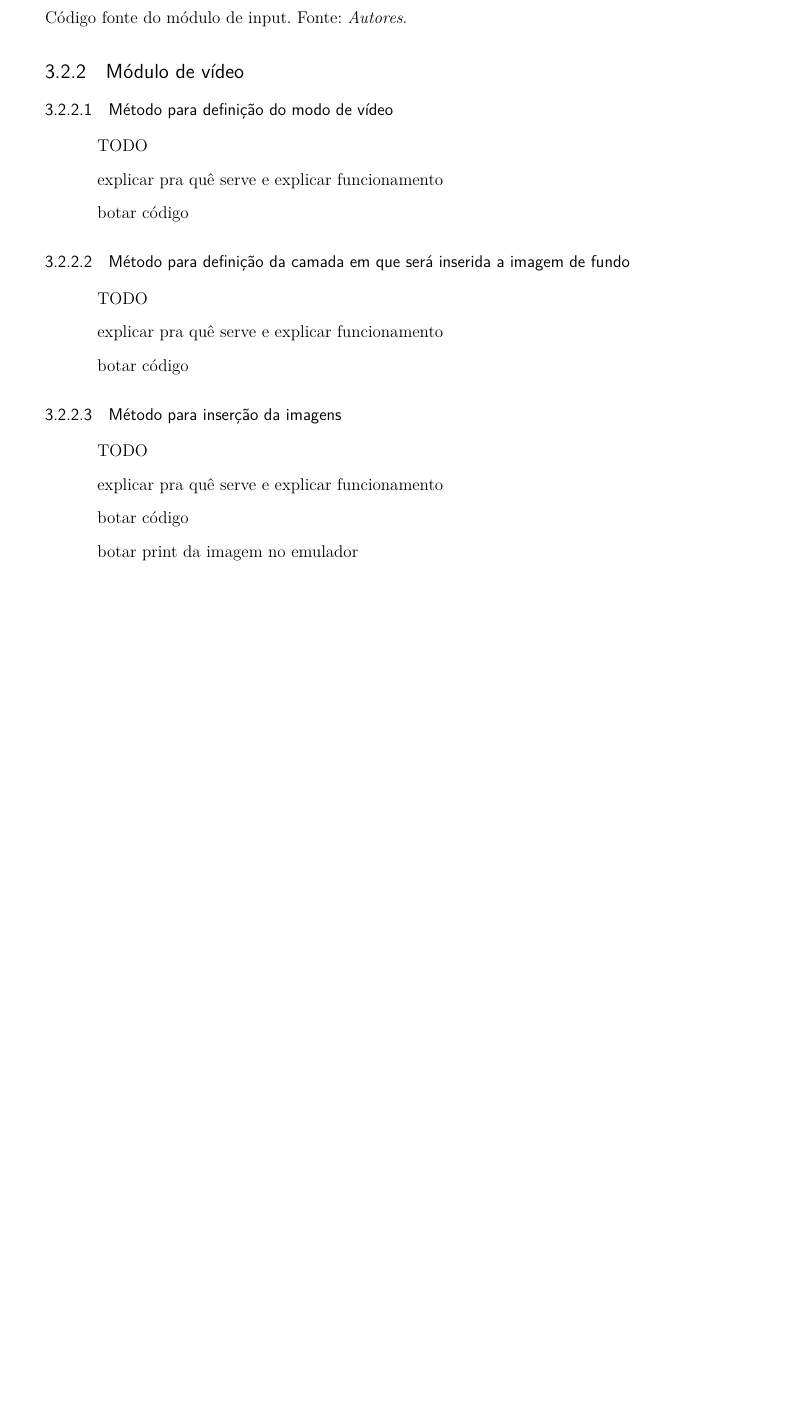
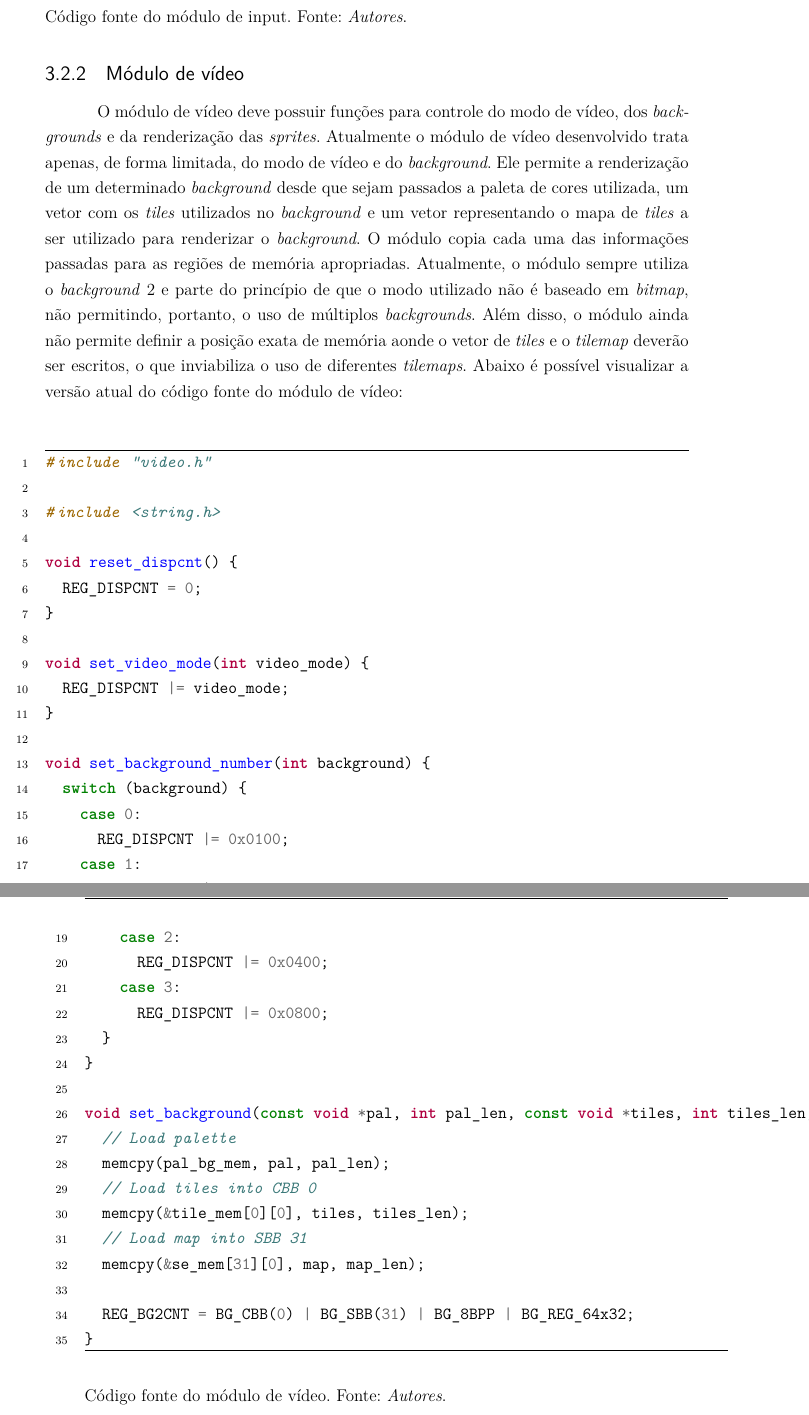
Before and after one commit to vitorbaraujo/tcc, a LaTeX thesis (tcc.tex, which reads editaveis/resultados.tex): part of page 44 of 48 before the commit and two parts of pages 44 and 45 of 50 after it, the two joined at a grey line, cut so that both start at the same text, the shorter picture padded with empty space. Compiled offline with pdfLaTeX.

Commit message:
Add video module description

```diff
--- a/editaveis/resultados.tex
+++ b/editaveis/resultados.tex
@@ -78,28 +78,44 @@ bool pressed(int button) {
 
 \subsection{Módulo de vídeo}
 
-  \subsubsection{Método para definição do modo de vídeo}
+O módulo de vídeo deve possuir funções para controle do modo de vídeo, dos \textit{backgrounds} e da renderização das \textit{sprites}. Atualmente o módulo de vídeo desenvolvido trata apenas, de forma limitada, do modo de vídeo e do \textit{background}. Ele permite a renderização de um determinado \textit{background} desde que sejam passados a paleta de cores utilizada, um vetor com os \textit{tiles} utilizados no \textit{background} e um vetor representando o mapa de \textit{tiles} a ser utilizado para renderizar o \textit{background}. O módulo copia cada uma das informações passadas para as regiões de memória apropriadas. Atualmente, o módulo sempre utiliza o \textit{background} 2 e parte do princípio de que o modo utilizado não é baseado em \textit{bitmap}, não permitindo, portanto, o uso de múltiplos \textit{backgrounds}. Além disso, o módulo ainda não permite definir a posição exata de memória aonde o vetor de \textit{tiles} e o \textit{tilemap} deverão ser escritos, o que inviabiliza o uso de diferentes \textit{tilemaps}. Abaixo é possível visualizar a versão atual do código fonte do módulo de vídeo:
 
-  TODO
+\begin{minted}[frame=lines, linenos]
+{c++}
+#include "video.h"
 
-  explicar pra quê serve e explicar funcionamento
+#include <string.h>
 
-  botar código
+void reset_dispcnt() {
+  REG_DISPCNT = 0;
+}
 
-  \subsubsection{Método para definição da camada em que será inserida a imagem de fundo}
+void set_video_mode(int video_mode) {
+  REG_DISPCNT |= video_mode;
+}
 
-  TODO
+void set_background_number(int background) {
+  switch (background) {
+    case 0:
+      REG_DISPCNT |= 0x0100;
+    case 1:
+      REG_DISPCNT |= 0x0200;
+    case 2:
+      REG_DISPCNT |= 0x0400;
+    case 3:
+      REG_DISPCNT |= 0x0800;
+  }
+}
 
-  explicar pra quê serve e explicar funcionamento
+void set_background(const void *pal, int pal_len, const void *tiles, int tiles_len, const void *map, int map_len) {
+  // Load palette
+  memcpy(pal_bg_mem, pal, pal_len);
+  // Load tiles into CBB 0
+  memcpy(&tile_mem[0][0], tiles, tiles_len);
+  // Load map into SBB 31
+  memcpy(&se_mem[31][0], map, map_len);
 
-  botar código
-
-  \subsubsection{Método para inserção da imagens}
-
-TODO
-
-explicar pra quê serve e explicar funcionamento
-
-botar código
-
-botar print da imagem no emulador
+  REG_BG2CNT = BG_CBB(0) | BG_SBB(31) | BG_8BPP | BG_REG_64x32;
+}
+\end{minted}
+\makebox[\width]{Código fonte do módulo de vídeo. Fonte: \textit{Autores}.}
```
Also changed, not shown: editaveis/resultados.tex (2 more changed lines).
